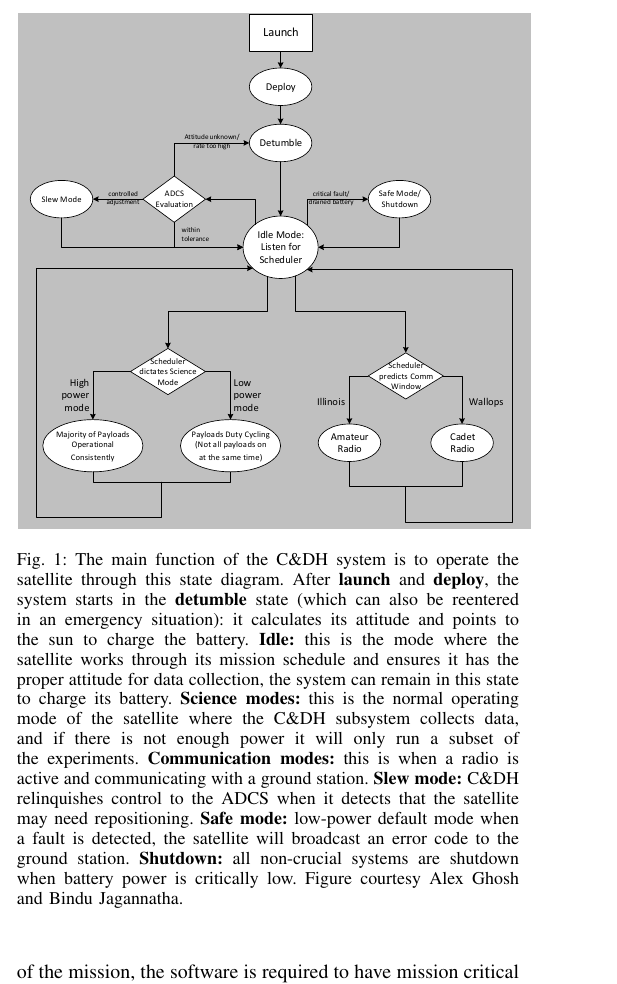
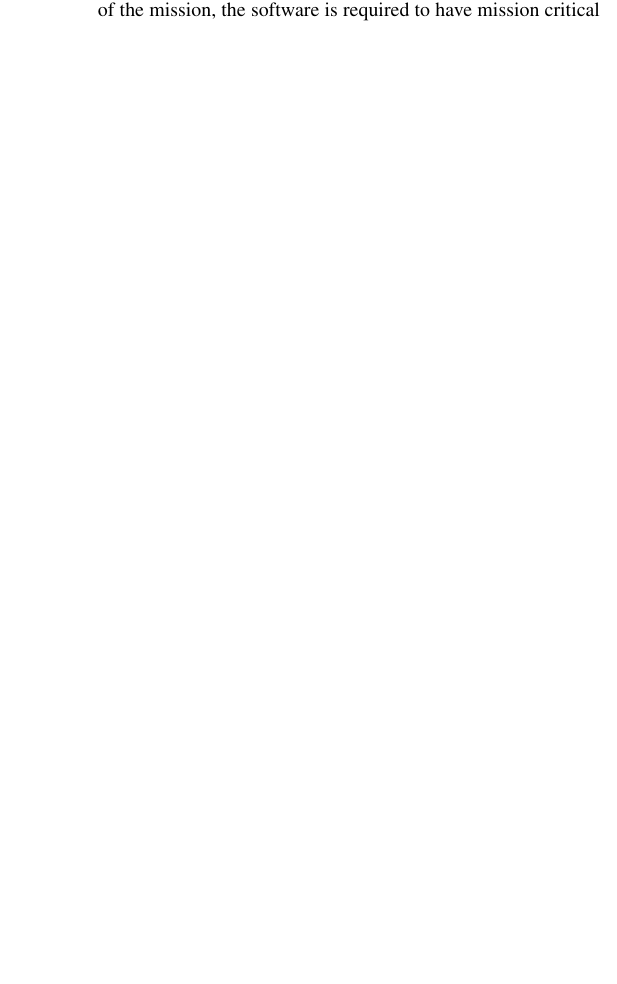
Before and after one commit to zestrada/ece542-cubesat, a LaTeX paper (final_report/final_report.tex, which reads final_report/problem.tex): part of one column of page 1 of 6, cut at the place of the change, the shorter picture padded with empty space. Compiled offline with pdfLaTeX.

Commit message:
commented out state diagram

```diff
--- a/final_report/problem.tex
+++ b/final_report/problem.tex
@@ -29,28 +31,35 @@ standard \fix{atd} utility (modified for the IlliniSat platform) is used to
 schedule tasks.
 
 %FIXME: increase font size?
-\begin{figure}
-  \centering
-  \includegraphics[width=0.5\textwidth]{images/state_machine}
-  \caption{The main function of the C\&DH system is to operate the satellite
-  through this state diagram. After \textbf{launch} and \textbf{deploy}, the
-  system starts in the \textbf{detumble} state (which can also be reentered in
-  an emergency situation): it calculates its attitude and points to the sun to
-  charge the battery.  \textbf{Idle:} this is the mode where the satellite works
-  through its mission schedule and ensures it has the proper attitude for data
-  collection, the system can remain in this state to charge its battery.
-  \textbf{Science modes:} this is the normal operating mode of the satellite
-  where the C\&DH subsystem collects data, and if there is not enough power it
-  will only run a subset of the experiments.  \textbf{Communication modes:} this
-  is when a radio is active and communicating with a ground station.
-  \textbf{Slew mode:} C\&DH relinquishes control to the ADCS when it detects
-  that the satellite may need repositioning.  \textbf{Safe mode:} low-power
-  default mode when a fault is detected, the satellite will broadcast an error
-  code to the ground station.  \textbf{Shutdown:} all non-crucial systems are
-  shutdown when battery power is critically low. Figure courtesy Alex Ghosh and
-  Bindu Jagannatha. }\label{fig:state_machine}
-  %FIXME: finish writing this
-\end{figure}
+%\begin{figure}
+%  \centering
+%  \includegraphics[width=0.5\textwidth]{images/state_machine}
+%  \captionsetup{singlelinecheck=off}
+%  \caption[state diagram]{The main function of the C\&DH system is to operate
+%  the satellite through this state diagram.
+%  {
+%  \begin{itemize}
+%    \item \textbf{detumble}: After launch and deploy, the
+%  satellite starts in the \textbf{detumble} state (which can also be reentered in
+%  an emergency situation): it calculates its attitude and points to the sun to
+%  charge the battery.
+%  \end{itemize}
+%  }
+%  \textbf{Idle:} this is the mode where the satellite works
+%  through its mission schedule and ensures it has the proper attitude for data
+%  collection, the system can remain in this state to charge its battery.
+%  \textbf{Science modes:} this is the normal operating mode of the satellite
+%  where the C\&DH subsystem collects data, and if there is not enough power it
+%  will only run a subset of the experiments.  \textbf{Communication modes:} this
+%  is when a radio is active and communicating with a ground station.
+%  \textbf{Slew mode:} C\&DH relinquishes control to the ADCS when it detects
+%  that the satellite may need repositioning.  \textbf{Safe mode:} low-power
+%  default mode when a fault is detected, the satellite will broadcast an error
+%  code to the ground station.  \textbf{Shutdown:} all non-crucial systems are
+%  shutdown when battery power is critically low. Figure courtesy Alex Ghosh and
+%  Bindu Jagannatha. }\label{fig:state_machine}
+%  %FIXME: finish writing this
+%\end{figure}
 
 Currently, the system has a watchdog timer that will reboot the flight computer
 if it does not receive a heartbeat every 60 seconds.  The watchdog is part of a
```
Also changed, not shown: final_report/problem.tex (8 more changed lines).
